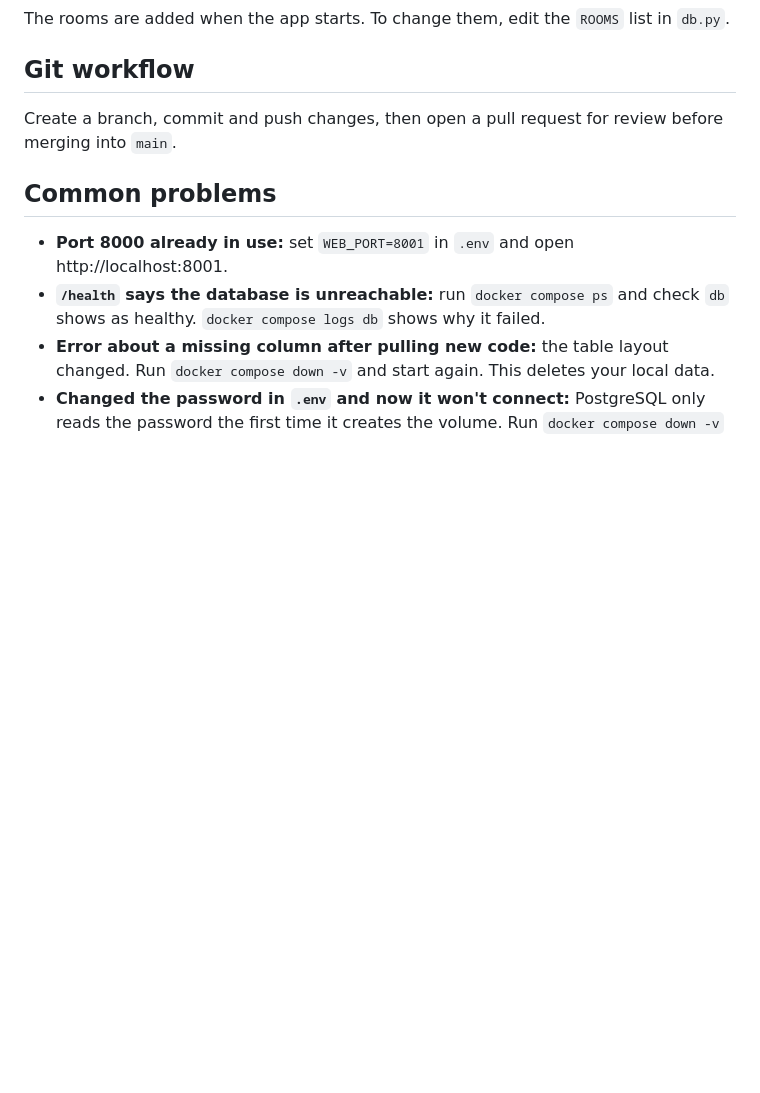
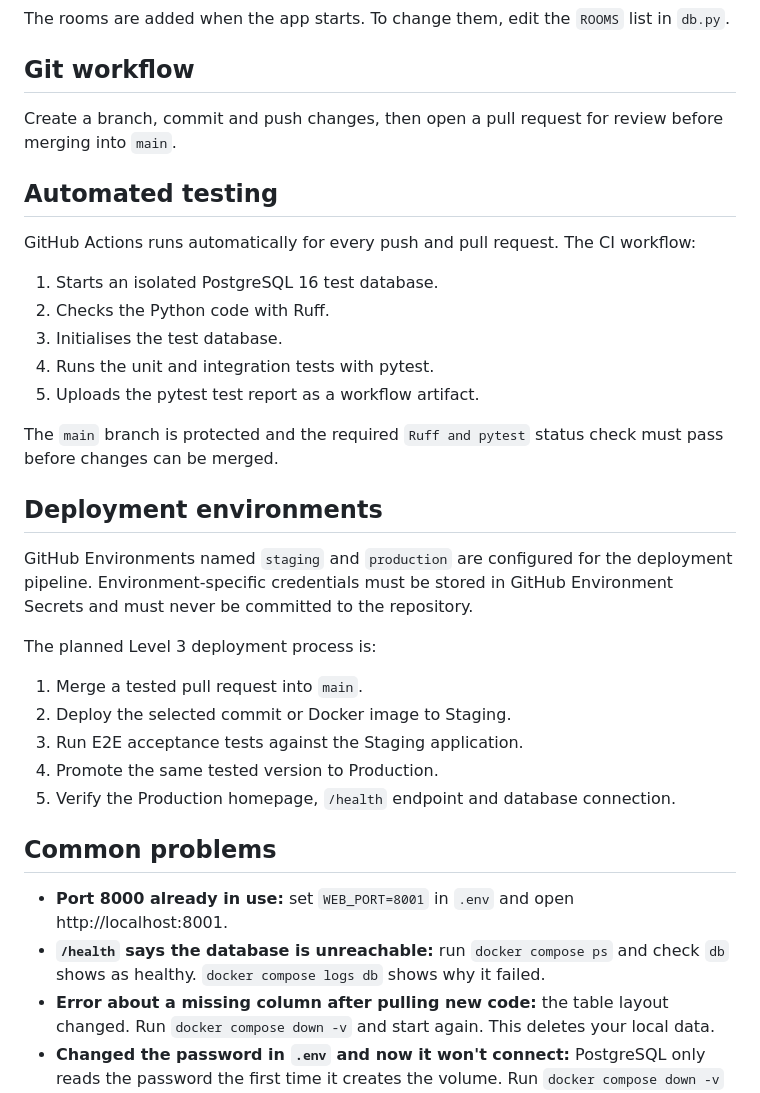
Before and after one commit to QIZHAO333/swe40006-project, a Markdown page: README.md, the part around the change. Rendered like a GitHub page; blank space fills up the shorter version.

Commit message:
Document Level 3 testing and deployment flow

```diff
--- a/README.md
+++ b/README.md
@@ -102,6 +102,30 @@ The rooms are added when the app starts. To change them, edit the `ROOMS` list i
 
 Create a branch, commit and push changes, then open a pull request for review before merging into `main`.
 
+## Automated testing
+
+GitHub Actions runs automatically for every push and pull request. The CI workflow:
+
+1. Starts an isolated PostgreSQL 16 test database.
+2. Checks the Python code with Ruff.
+3. Initialises the test database.
+4. Runs the unit and integration tests with pytest.
+5. Uploads the pytest test report as a workflow artifact.
+
+The `main` branch is protected and the required `Ruff and pytest` status check must pass before changes can be merged.
+
+## Deployment environments
+
+GitHub Environments named `staging` and `production` are configured for the deployment pipeline. Environment-specific credentials must be stored in GitHub Environment Secrets and must never be committed to the repository.
+
+The planned Level 3 deployment process is:
+
+1. Merge a tested pull request into `main`.
+2. Deploy the selected commit or Docker image to Staging.
+3. Run E2E acceptance tests against the Staging application.
+4. Promote the same tested version to Production.
+5. Verify the Production homepage, `/health` endpoint and database connection.
+
 ## Common problems
 
 - **Port 8000 already in use:** set `WEB_PORT=8001` in `.env` and open http://localhost:8001.
```
